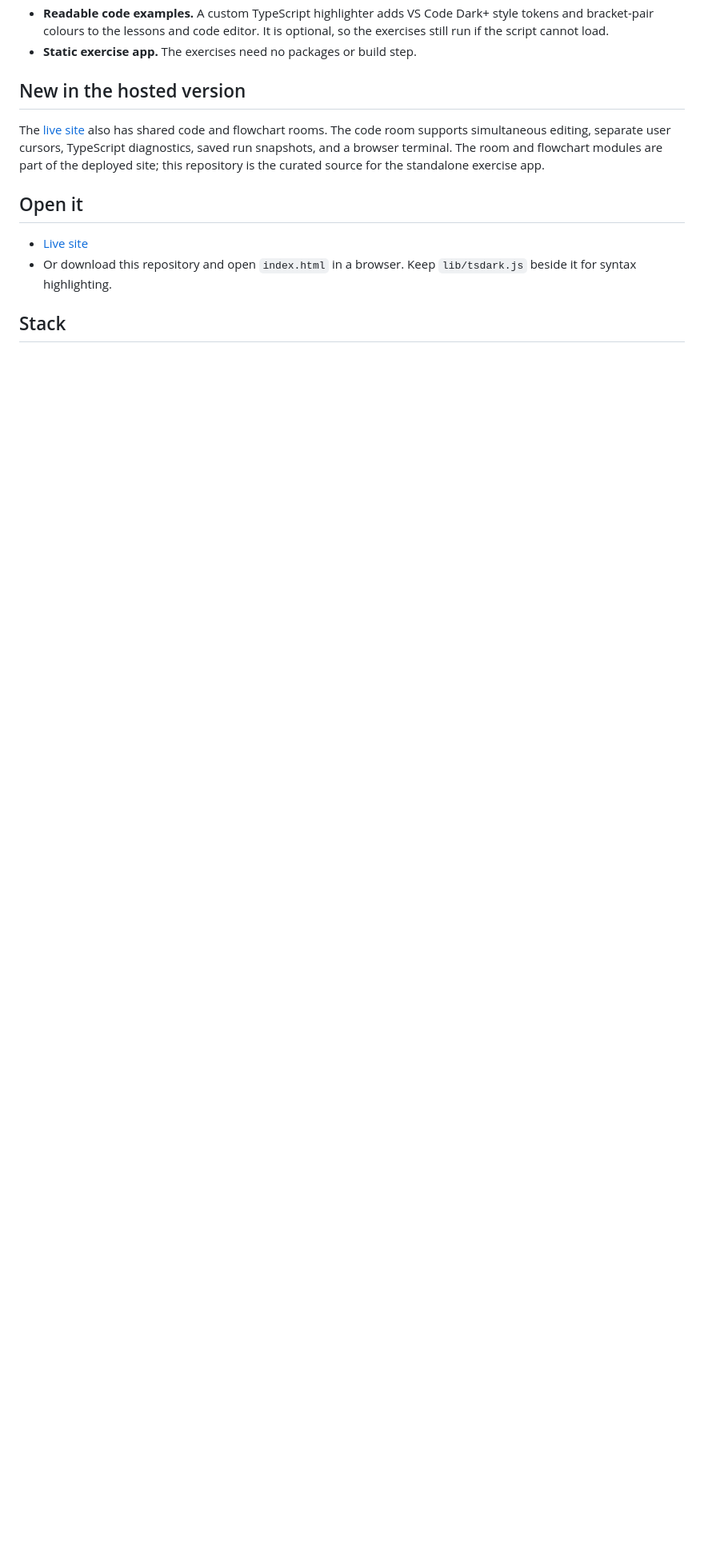
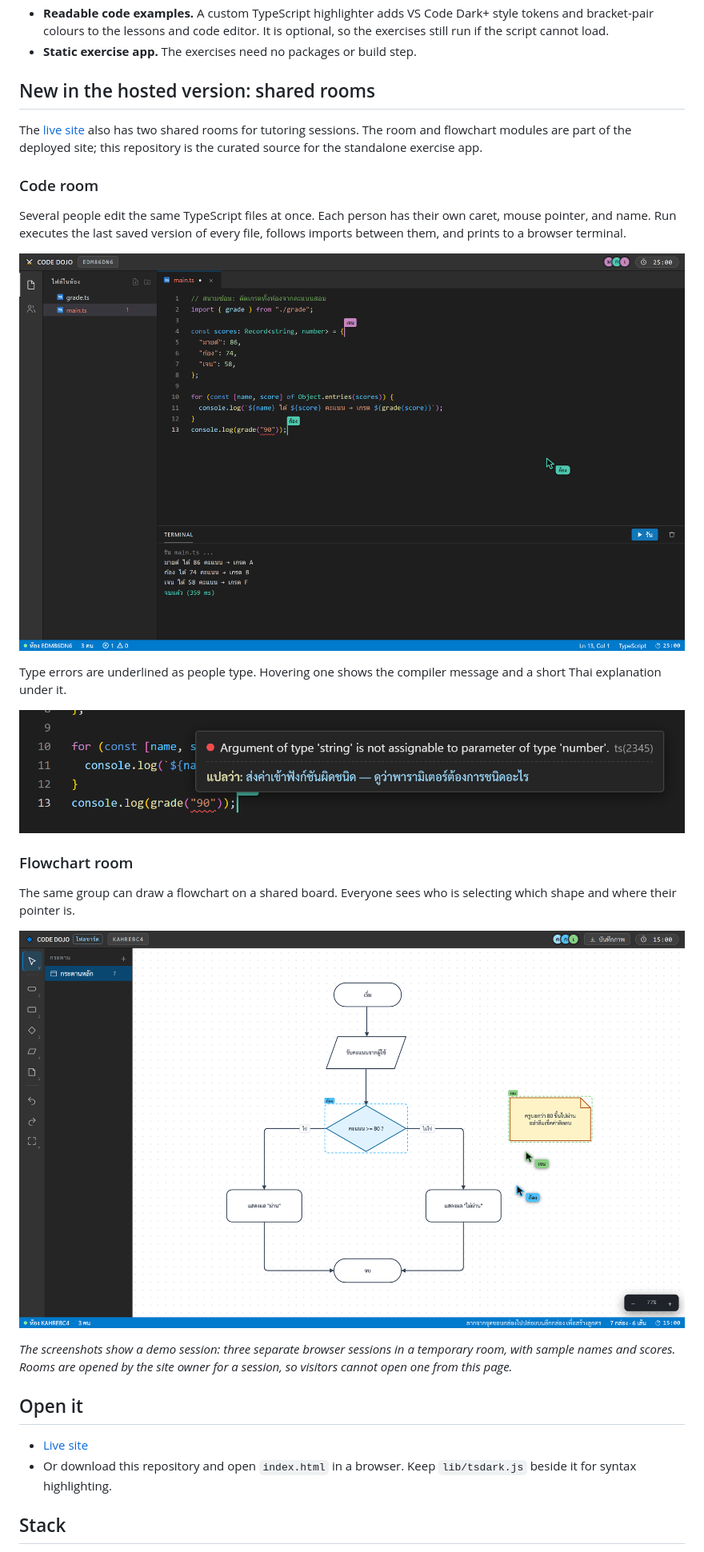
Before and after one commit to sacmaib80-cmyk/code-dojo, a Markdown page: README.md, the part around the change. Shown at 80% size. Rendered like a GitHub page; pictures changed too: screens/dojo-code-error.png (added), screens/dojo-code-room.png (added), screens/dojo-flow-room.png (added); blank space fills up the shorter version.

Commit message:
Show the shared code and flowchart rooms
Three screenshots from a demo session: three browser sessions in a
temporary room with sample names, the TypeScript error popup with its
Thai explanation, and the shared flowchart board.

Co-Authored-By: Claude Opus 5.5 <noreply@anthropic.com>

```diff
--- a/README.md
+++ b/README.md
@@ -14,9 +14,27 @@ A coding drill site built to tutor classmates before a programming exam. The hos
 - **Readable code examples.** A custom TypeScript highlighter adds VS Code Dark+ style tokens and bracket-pair colours to the lessons and code editor. It is optional, so the exercises still run if the script cannot load.
 - **Static exercise app.** The exercises need no packages or build step.
 
-## New in the hosted version
+## New in the hosted version: shared rooms
 
-The [live site](https://sakuraq-b7f96.web.app/dojo/) also has shared code and flowchart rooms. The code room supports simultaneous editing, separate user cursors, TypeScript diagnostics, saved run snapshots, and a browser terminal. The room and flowchart modules are part of the deployed site; this repository is the curated source for the standalone exercise app.
+The [live site](https://sakuraq-b7f96.web.app/dojo/) also has two shared rooms for tutoring sessions. The room and flowchart modules are part of the deployed site; this repository is the curated source for the standalone exercise app.
+
+### Code room
+
+Several people edit the same TypeScript files at once. Each person has their own caret, mouse pointer, and name. Run executes the last saved version of every file, follows imports between them, and prints to a browser terminal.
+
+![Three people in one code room: two remote carets, a remote pointer, and the output of a run](screens/dojo-code-room.png)
+
+Type errors are underlined as people type. Hovering one shows the compiler message and a short Thai explanation under it.
+
+![A TypeScript type error with the compiler message and a Thai explanation](screens/dojo-code-error.png)
+
+### Flowchart room
+
+The same group can draw a flowchart on a shared board. Everyone sees who is selecting which shape and where their pointer is.
+
+![Three people on one flowchart board: one selecting the decision shape, one selecting a note](screens/dojo-flow-room.png)
+
+*The screenshots show a demo session: three separate browser sessions in a temporary room, with sample names and scores. Rooms are opened by the site owner for a session, so visitors cannot open one from this page.*
 
 ## Open it
 
```
